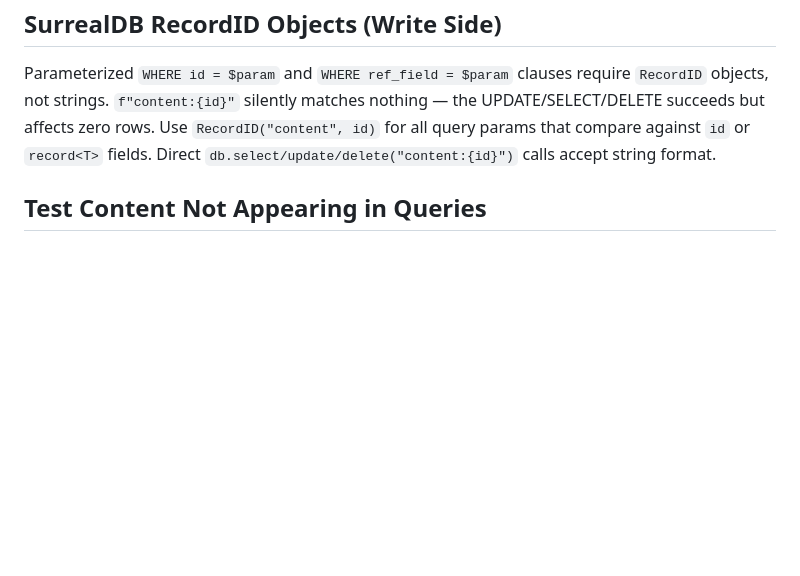
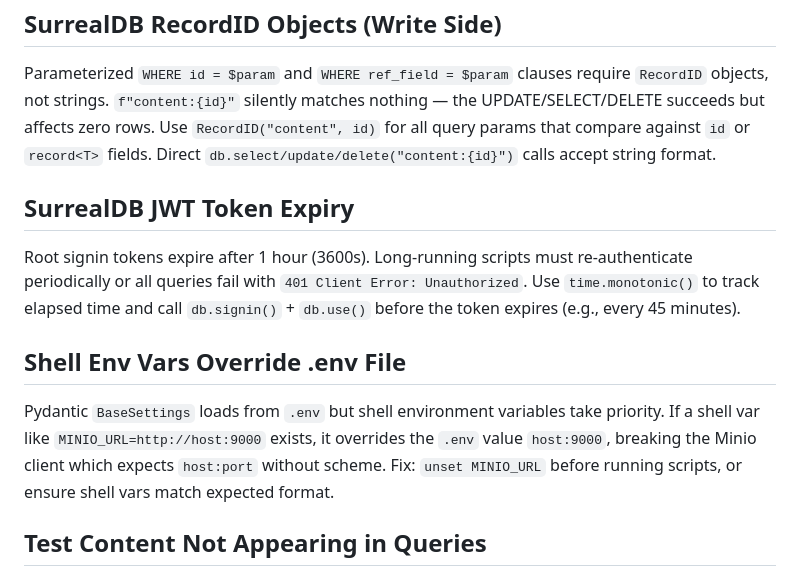
Before and after one commit to ilude/menos, a Markdown page: .claude/rules/gotchas.md, the part around the change. Drawn GitHub-style; blank space fills up the shorter version.

Commit message:
docs: add JWT expiry and shell env override gotchas

```diff
--- a/.claude/rules/gotchas.md
+++ b/.claude/rules/gotchas.md
@@ -24,6 +24,12 @@ The surrealdb Python client returns `RecordID` objects (not strings) for `id`, `
 ## SurrealDB RecordID Objects (Write Side)
 Parameterized `WHERE id = $param` and `WHERE ref_field = $param` clauses require `RecordID` objects, not strings. `f"content:{id}"` silently matches nothing — the UPDATE/SELECT/DELETE succeeds but affects zero rows. Use `RecordID("content", id)` for all query params that compare against `id` or `record<T>` fields. Direct `db.select/update/delete("content:{id}")` calls accept string format.
 
+## SurrealDB JWT Token Expiry
+Root signin tokens expire after 1 hour (3600s). Long-running scripts must re-authenticate periodically or all queries fail with `401 Client Error: Unauthorized`. Use `time.monotonic()` to track elapsed time and call `db.signin()` + `db.use()` before the token expires (e.g., every 45 minutes).
+
+## Shell Env Vars Override .env File
+Pydantic `BaseSettings` loads from `.env` but shell environment variables take priority. If a shell var like `MINIO_URL=http://host:9000` exists, it overrides the `.env` value `host:9000`, breaking the Minio client which expects `host:port` without scheme. Fix: `unset MINIO_URL` before running scripts, or ensure shell vars match expected format.
+
 ## Test Content Not Appearing in Queries
 Content tagged with "test" is excluded by default from `GET /api/v1/content` and `POST /api/v1/search`. Pass `exclude_tags=` (empty) to include test content, or `tags=test` to find it specifically. See `test-content.md` for full details.
 
```
